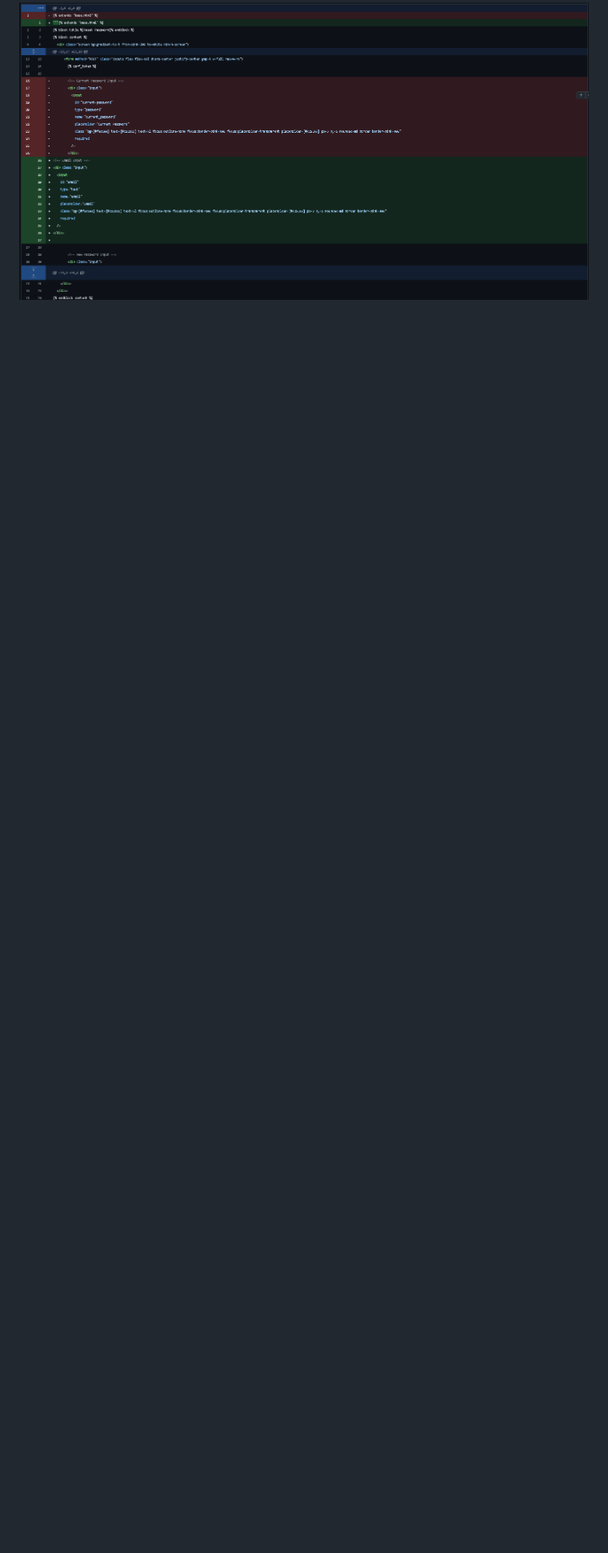
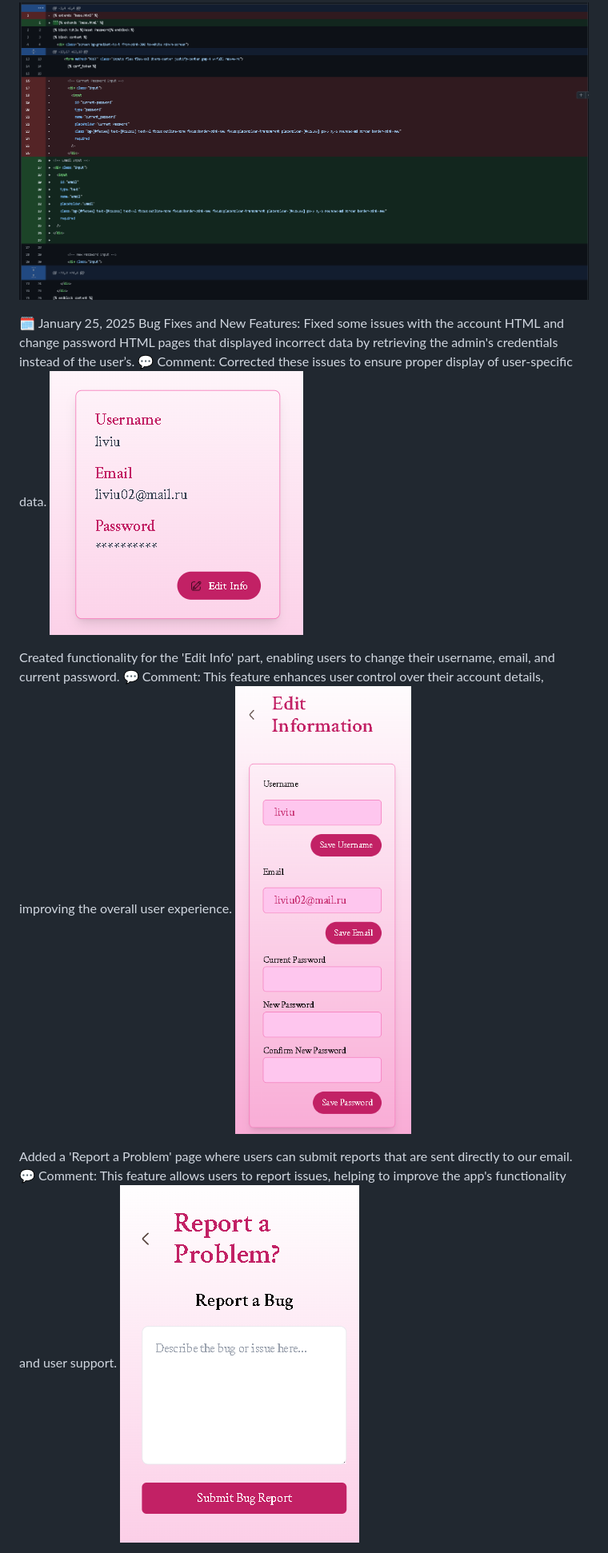
Before and after one commit to D3adeYe69/PBL, a Markdown page: changelog.md, the part around the change printed below. Shown: that part at 80% size. GitHub-like rendering; pictures changed too: images/image19.png (added), images/image20.png (added), images/image21.png (added); blank space fills up the shorter version.

Commit message:
updated changelog

```diff
--- a/changelog.md
+++ b/changelog.md
@@ -117,3 +117,18 @@ Password Reset Implementation:
 Made changes to the reset password functionality using the user's email.
 💬 Comment: Updating the reset password feature ensured a secure and user-friendly process for recovering accounts.
 ![Few changes in the front end logic of this page](/images/image18.png)
+
+🗓️ January 25, 2025
+Bug Fixes and New Features:
+Fixed some issues with the account HTML and change password HTML pages that displayed incorrect data by retrieving the admin's credentials instead of the user’s.
+💬 Comment: Corrected these issues to ensure proper display of user-specific data.
+![Account details](/images/image19.png)
+
+Created functionality for the 'Edit Info' part, enabling users to change their username, email, and current password.
+💬 Comment: This feature enhances user control over their account details, improving the overall user experience.
+![Edit info page](/images/image20.png)
+
+Added a 'Report a Problem' page where users can submit reports that are sent directly to our email.
+💬 Comment: This feature allows users to report issues, helping to improve the app's functionality and user support.
+![Report a problem page](/images/image21.png)
+
```
Also changed, not shown: other parts of changelog.md (+2 -0 lines).
